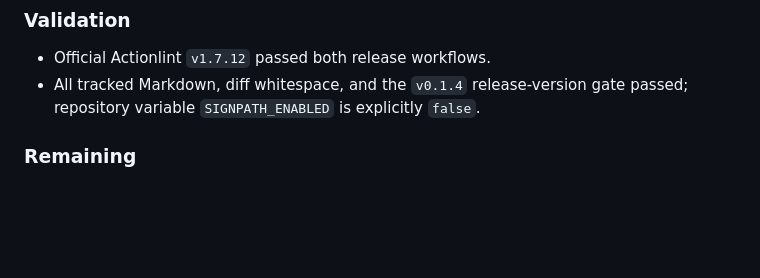
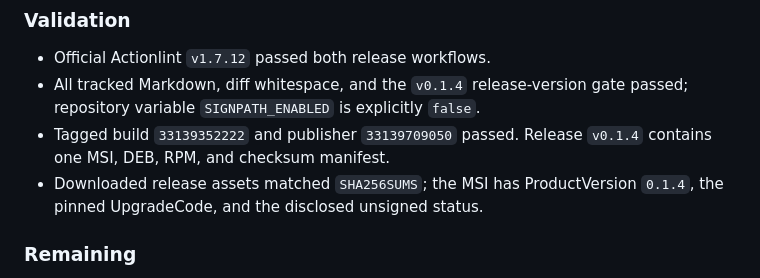
Before and after one commit to brwinnov/GameContentCreatorToolkit, a Markdown page: docs/ai-journal/POST-TASK.md, the part around the change. GitHub-like rendering; blank space fills up the shorter version.

```diff
--- a/docs/ai-journal/POST-TASK.md
+++ b/docs/ai-journal/POST-TASK.md
@@ -30,6 +30,10 @@ application is pending, to build public usage and project reputation.
 - Official Actionlint `v1.7.12` passed both release workflows.
 - All tracked Markdown, diff whitespace, and the `v0.1.4` release-version gate
   passed; repository variable `SIGNPATH_ENABLED` is explicitly `false`.
+- Tagged build `33139352222` and publisher `33139709050` passed. Release
+  `v0.1.4` contains one MSI, DEB, RPM, and checksum manifest.
+- Downloaded release assets matched `SHA256SUMS`; the MSI has ProductVersion
+  `0.1.4`, the pinned UpgradeCode, and the disclosed unsigned status.
 
 ### Remaining
 
```
Also changed, not shown: docs/ai-journal/PRE-TASK.md (+6 -7 lines).
